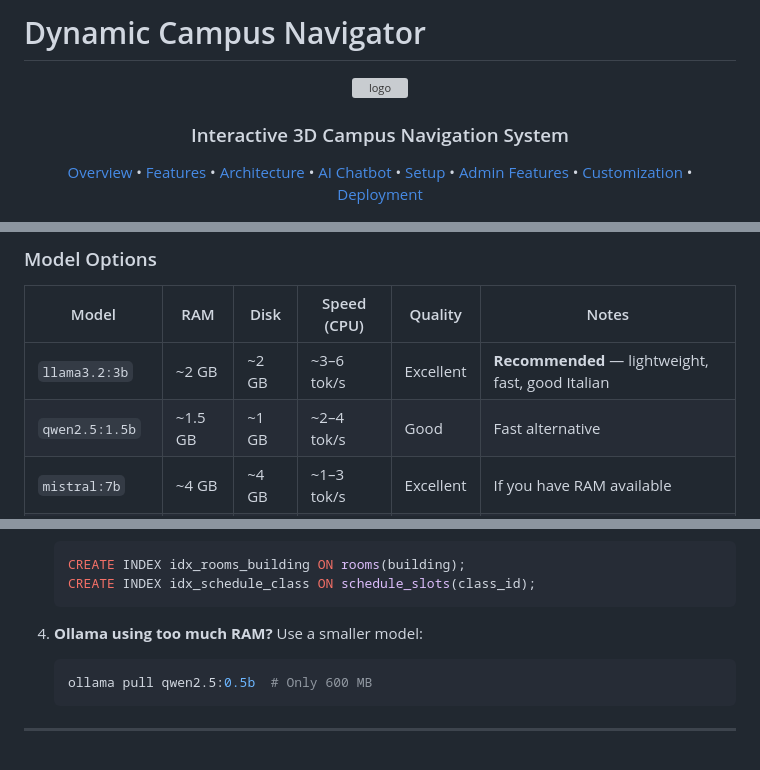
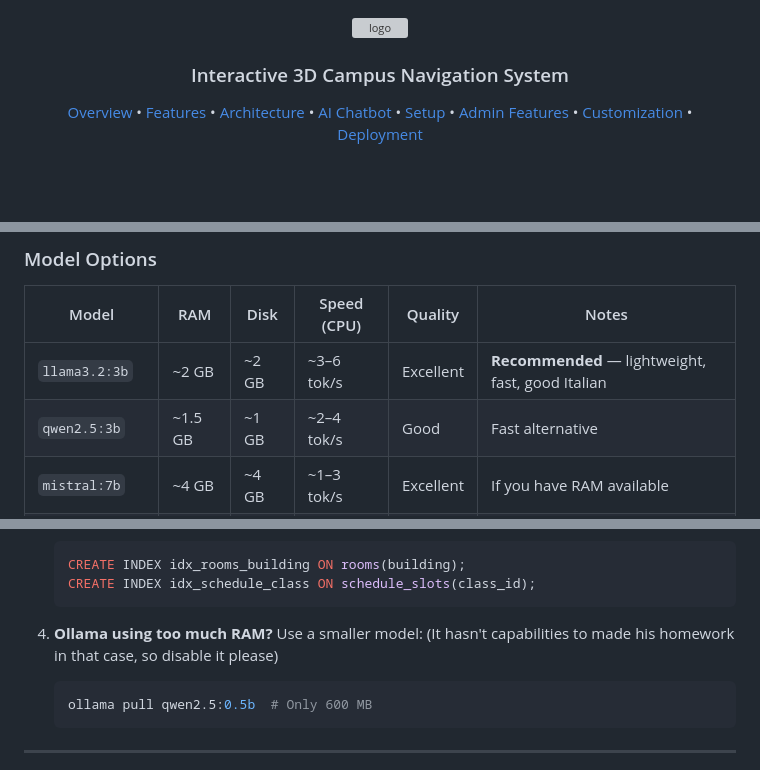
Before and after one commit to DOrtenzio/dynamic_campusnavigator, a Markdown page: README.md, 3 parts joined by grey strips. Drawn GitHub-style; blank space fills up the shorter version; grey boxes are pictures that could not be loaded.

````diff
--- a/README.md
+++ b/README.md
@@ -1,5 +1,3 @@
-# Dynamic Campus Navigator
-
 <div align="center">
 
 <img width="1264" height="309" alt="logo" src="https://github.com/user-attachments/assets/a5fe1542-b9a1-4e40-90aa-c40c9319275f" />
@@ -158,7 +156,7 @@ When the user clicks an action button, the app navigates directly to the map vie
 | Model | RAM | Disk | Speed (CPU) | Quality | Notes |
 |-------|-----|------|-------------|---------|-------|
 | `llama3.2:3b` | ~2 GB | ~2 GB | ~3–6 tok/s | Excellent | **Recommended** — lightweight, fast, good Italian |
-| `qwen2.5:1.5b` | ~1.5 GB | ~1 GB | ~2–4 tok/s | Good | Fast alternative |
+| `qwen2.5:3b` | ~1.5 GB | ~1 GB | ~2–4 tok/s | Good | Fast alternative |
 | `mistral:7b` | ~4 GB | ~4 GB | ~1–3 tok/s | Excellent | If you have RAM available |
 | `neural-chat:7b` | ~4 GB | ~4 GB | ~1–3 tok/s | Good | Optimized for chat |
 
@@ -540,7 +538,7 @@ Ollama starts automatically at server boot.
    CREATE INDEX idx_schedule_class ON schedule_slots(class_id);
    ```
 
-4. **Ollama using too much RAM?** Use a smaller model:
+4. **Ollama using too much RAM?** Use a smaller model: (It hasn't capabilities to made his homework in that case, so disable it please)
    ```bash
    ollama pull qwen2.5:0.5b  # Only 600 MB
    ```
````
Also changed, not shown: other parts of README.md (+30 -30 lines).
